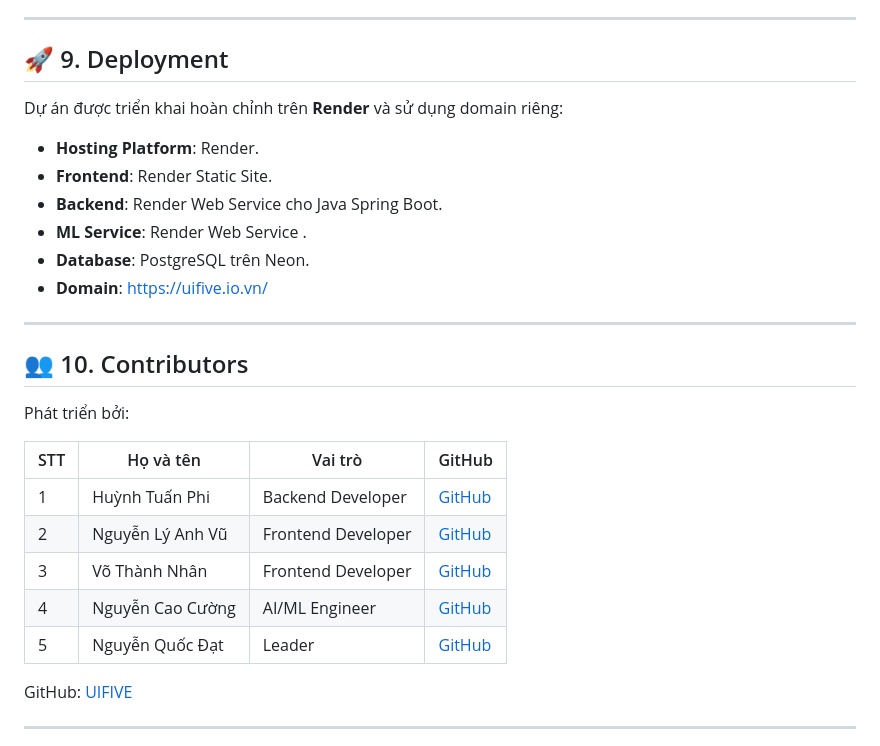
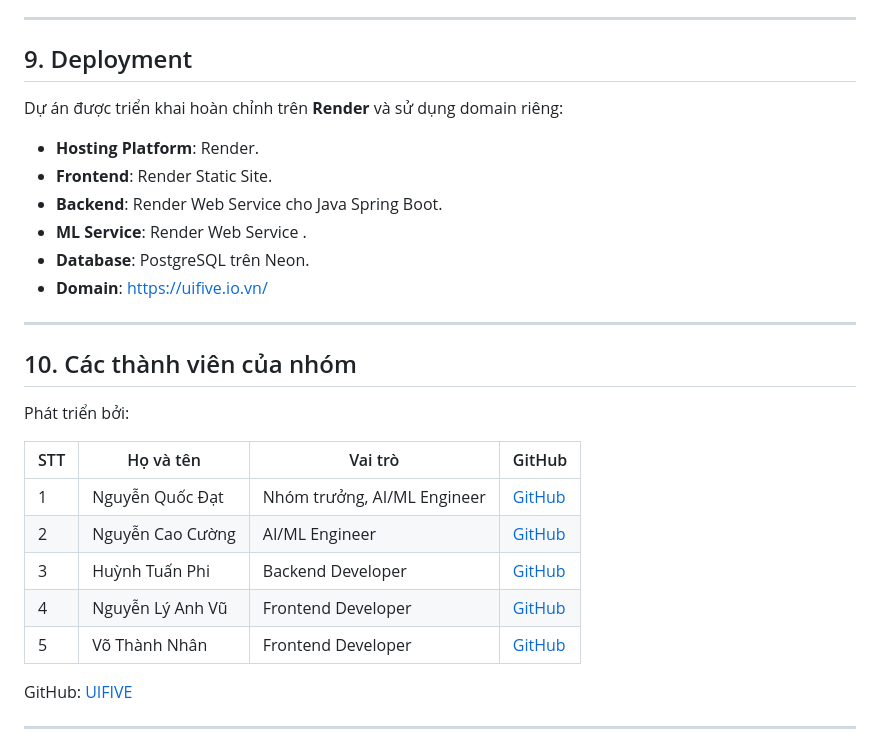
Before and after one commit to danielnguyen0705/ie303, a Markdown page: README.md, the part around one of its changes. Drawn GitHub-style.

Commit message:
Hoàn chỉnh file README.md

```diff
--- a/README.md
+++ b/README.md
@@ -208,7 +208,7 @@ Module ML được viết bằng Python/FastAPI, chịu trách nhiệm nhận d
 
 ---
 
-## 🚀 9. Deployment
+## 9. Deployment
 
 Dự án được triển khai hoàn chỉnh trên **Render** và sử dụng domain riêng:
 
@@ -221,17 +221,18 @@ Dự án được triển khai hoàn chỉnh trên **Render** và sử dụng do
 
 ---
 
-## 👥 10. Contributors
+## 10. Các thành viên của nhóm
 
 Phát triển bởi:
 
 | STT | Họ và tên        | Vai trò            | GitHub                                        |
 | --- | ---------------- | ------------------ | --------------------------------------------- |
-| 1   | Huỳnh Tuấn Phi   | Backend Developer  | [GitHub](https://github.com/bincasau)         |
-| 2   | Nguyễn Lý Anh Vũ | Frontend Developer | [GitHub](https://github.com/NguyenVu3105)     |
-| 3   | Võ Thành Nhân    | Frontend Developer | [GitHub](https://github.com/NhanVT24)         |
-| 4   | Nguyễn Cao Cường | AI/ML Engineer     | [GitHub](https://github.com/nguyencuong335)   |
-| 5   | Nguyễn Quốc Đạt  | Leader             | [GitHub](https://github.com/danielnguyen0705) |
+| 1   | Nguyễn Quốc Đạt  | Nhóm trưởng, AI/ML Engineer  | [GitHub](https://github.com/danielnguyen0705) |
+| 2   | Nguyễn Cao Cường | AI/ML Engineer     | [GitHub](https://github.com/nguyencuong335)   |
+| 3   | Huỳnh Tuấn Phi   | Backend Developer  | [GitHub](https://github.com/bincasau)         |
+| 4   | Nguyễn Lý Anh Vũ | Frontend Developer | [GitHub](https://github.com/NguyenVu3105)     |
+| 5   | Võ Thành Nhân    | Frontend Developer | [GitHub](https://github.com/NhanVT24)         |
+
 
 GitHub: [UIFIVE](https://github.com/danielnguyen0705/ie303)
 
```
Also changed, not shown: other parts of README.md (+9 -9 lines).
